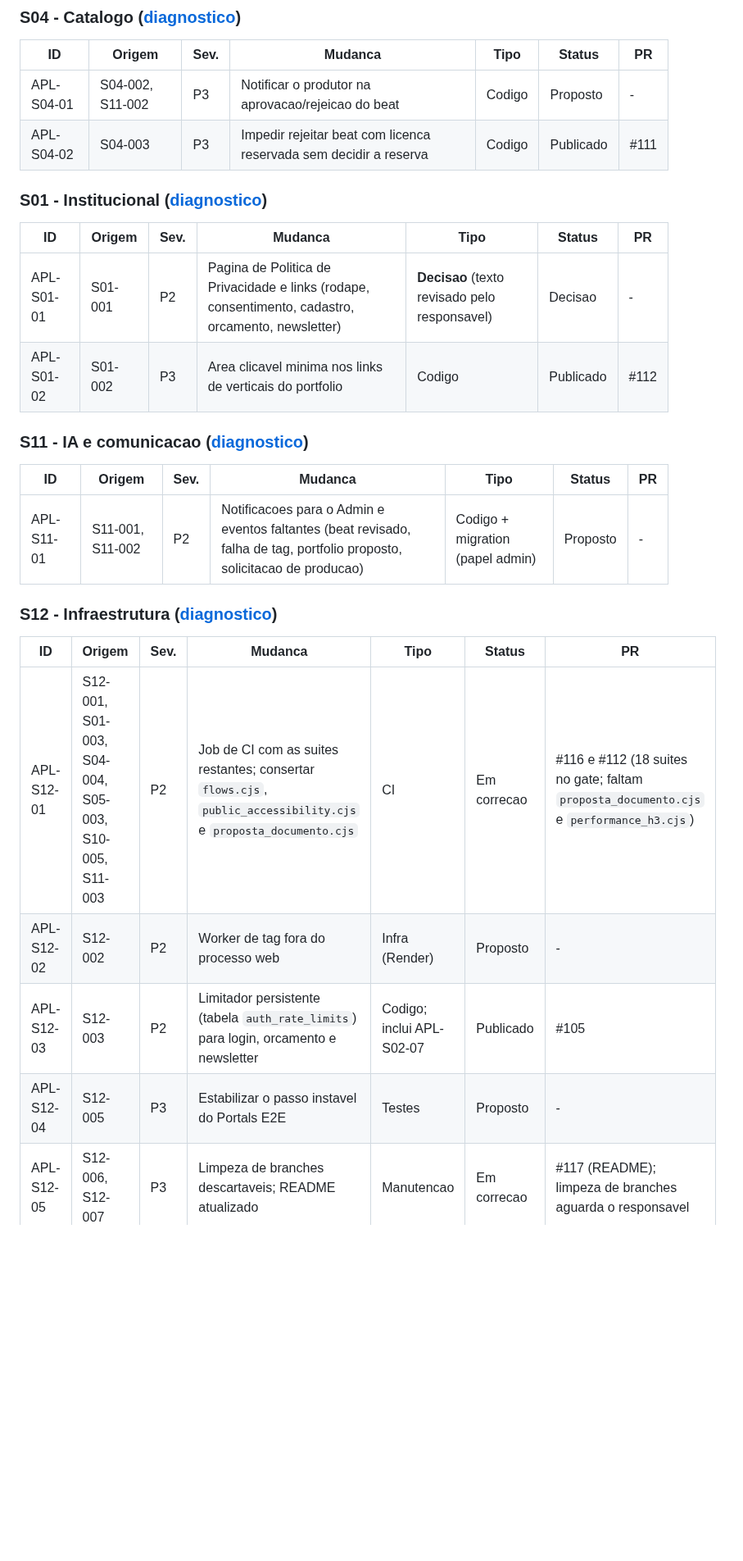
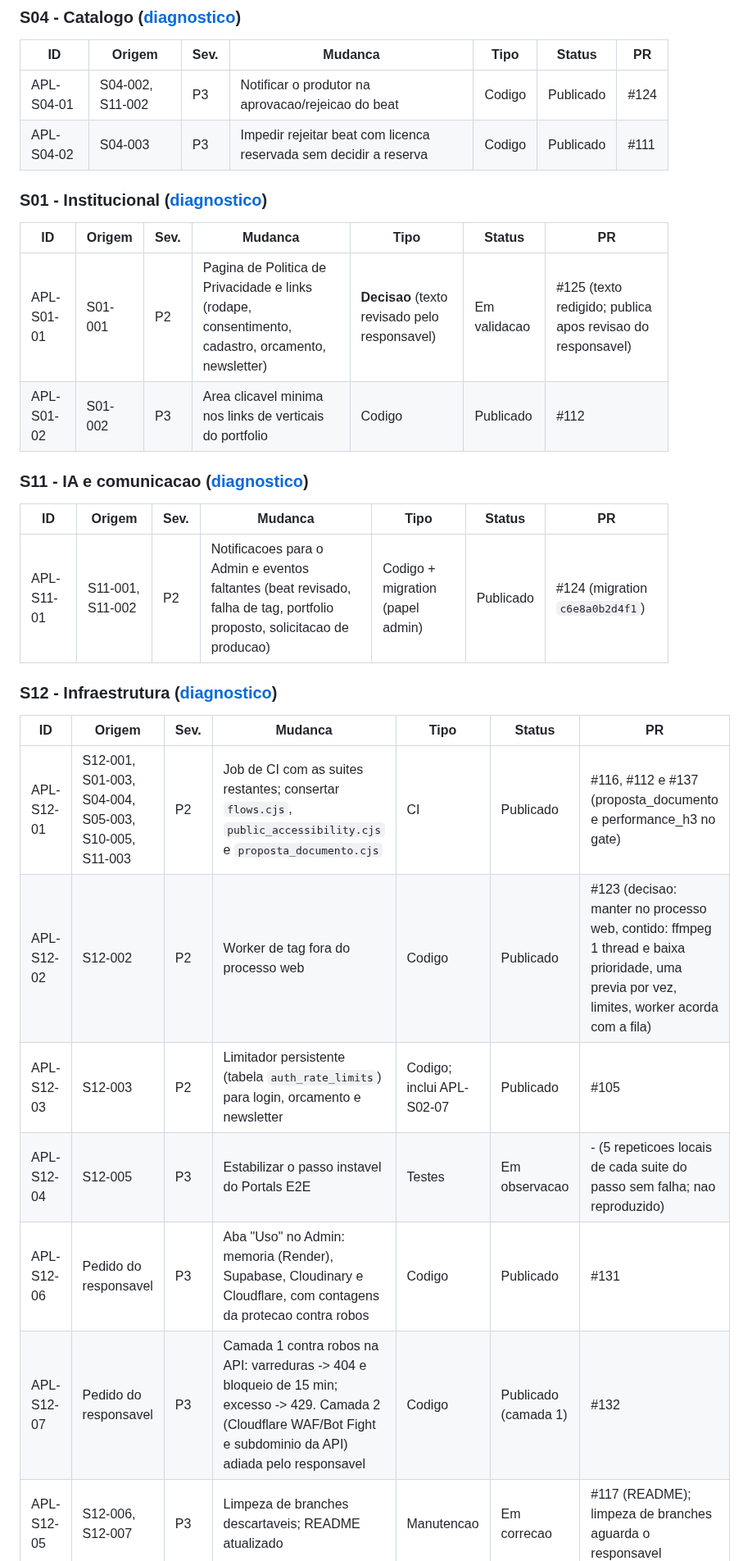
Before and after one commit to andersongaalves/mirai-hit-studio, a Markdown page: docs/roadmap-3.0/ETAPA_07_APLICACAO_AUDITORIA.md, the part around one of its changes. Shown at 82% size. Rendered like a GitHub page; blank space fills up the shorter version.

```diff
--- a/docs/roadmap-3.0/ETAPA_07_APLICACAO_AUDITORIA.md
+++ b/docs/roadmap-3.0/ETAPA_07_APLICACAO_AUDITORIA.md
@@ -117,30 +117,32 @@ ou `Decisao` (aguarda escolha), `Descartado` (com motivo).
 
 | ID | Origem | Sev. | Mudanca | Tipo | Status | PR |
 | --- | --- | --- | --- | --- | --- | --- |
-| APL-S04-01 | S04-002, S11-002 | P3 | Notificar o produtor na aprovacao/rejeicao do beat | Codigo | Proposto | - |
+| APL-S04-01 | S04-002, S11-002 | P3 | Notificar o produtor na aprovacao/rejeicao do beat | Codigo | Publicado | #124 |
 | APL-S04-02 | S04-003 | P3 | Impedir rejeitar beat com licenca reservada sem decidir a reserva | Codigo | Publicado | #111 |
 
 ### S01 - Institucional ([diagnostico](auditoria/S01_INSTITUCIONAL.md))
 
 | ID | Origem | Sev. | Mudanca | Tipo | Status | PR |
 | --- | --- | --- | --- | --- | --- | --- |
-| APL-S01-01 | S01-001 | P2 | Pagina de Politica de Privacidade e links (rodape, consentimento, cadastro, orcamento, newsletter) | **Decisao** (texto revisado pelo responsavel) | Decisao | - |
+| APL-S01-01 | S01-001 | P2 | Pagina de Politica de Privacidade e links (rodape, consentimento, cadastro, orcamento, newsletter) | **Decisao** (texto revisado pelo responsavel) | Em validacao | #125 (texto redigido; publica apos revisao do responsavel) |
 | APL-S01-02 | S01-002 | P3 | Area clicavel minima nos links de verticais do portfolio | Codigo | Publicado | #112 |
 
 ### S11 - IA e comunicacao ([diagnostico](auditoria/S11_IA_COMUNICACAO.md))
 
 | ID | Origem | Sev. | Mudanca | Tipo | Status | PR |
 | --- | --- | --- | --- | --- | --- | --- |
-| APL-S11-01 | S11-001, S11-002 | P2 | Notificacoes para o Admin e eventos faltantes (beat revisado, falha de tag, portfolio proposto, solicitacao de producao) | Codigo + migration (papel admin) | Proposto | - |
+| APL-S11-01 | S11-001, S11-002 | P2 | Notificacoes para o Admin e eventos faltantes (beat revisado, falha de tag, portfolio proposto, solicitacao de producao) | Codigo + migration (papel admin) | Publicado | #124 (migration `c6e8a0b2d4f1`) |
 
 ### S12 - Infraestrutura ([diagnostico](auditoria/S12_INFRAESTRUTURA.md))
 
 | ID | Origem | Sev. | Mudanca | Tipo | Status | PR |
 | --- | --- | --- | --- | --- | --- | --- |
-| APL-S12-01 | S12-001, S01-003, S04-004, S05-003, S10-005, S11-003 | P2 | Job de CI com as suites restantes; consertar `flows.cjs`, `public_accessibility.cjs` e `proposta_documento.cjs` | CI | Em correcao | #116 e #112 (18 suites no gate; faltam `proposta_documento.cjs` e `performance_h3.cjs`) |
-| APL-S12-02 | S12-002 | P2 | Worker de tag fora do processo web | Infra (Render) | Proposto | - |
+| APL-S12-01 | S12-001, S01-003, S04-004, S05-003, S10-005, S11-003 | P2 | Job de CI com as suites restantes; consertar `flows.cjs`, `public_accessibility.cjs` e `proposta_documento.cjs` | CI | Publicado | #116, #112 e #137 (proposta_documento e performance_h3 no gate) |
+| APL-S12-02 | S12-002 | P2 | Worker de tag fora do processo web | Codigo | Publicado | #123 (decisao: manter no processo web, contido: ffmpeg 1 thread e baixa prioridade, uma previa por vez, limites, worker acorda com a fila) |
 | APL-S12-03 | S12-003 | P2 | Limitador persistente (tabela `auth_rate_limits`) para login, orcamento e newsletter | Codigo; inclui APL-S02-07 | Publicado | #105 |
-| APL-S12-04 | S12-005 | P3 | Estabilizar o passo instavel do Portals E2E | Testes | Proposto | - |
+| APL-S12-04 | S12-005 | P3 | Estabilizar o passo instavel do Portals E2E | Testes | Em observacao | - (5 repeticoes locais de cada suite do passo sem falha; nao reproduzido) |
+| APL-S12-06 | Pedido do responsavel | P3 | Aba "Uso" no Admin: memoria (Render), Supabase, Cloudinary e Cloudflare, com contagens da protecao contra robos | Codigo | Publicado | #131 |
+| APL-S12-07 | Pedido do responsavel | P3 | Camada 1 contra robos na API: varreduras -> 404 e bloqueio de 15 min; excesso -> 429. Camada 2 (Cloudflare WAF/Bot Fight e subdominio da API) adiada pelo responsavel | Codigo | Publicado (camada 1) | #132 |
 | APL-S12-05 | S12-006, S12-007 | P3 | Limpeza de branches descartaveis; README atualizado | Manutencao | Em correcao | #117 (README); limpeza de branches aguarda o responsavel |
 
 ## 4. Lotes de execucao
```
Also changed, not shown: other parts of docs/roadmap-3.0/ETAPA_07_APLICACAO_AUDITORIA.md (+29 -27 lines).
